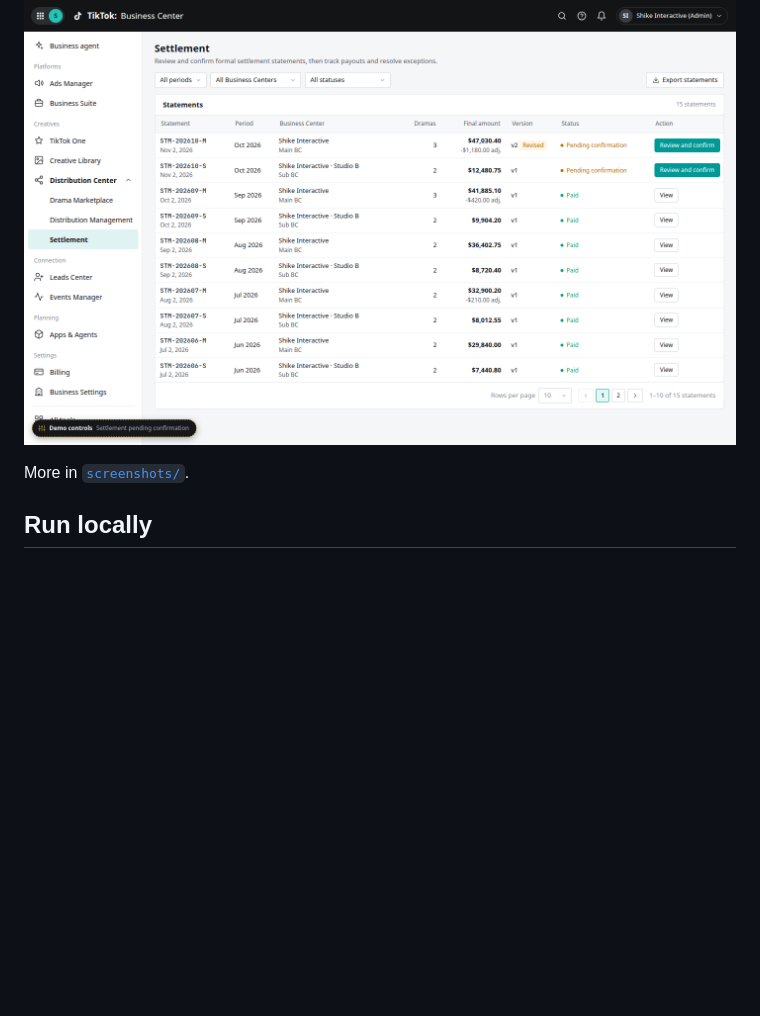
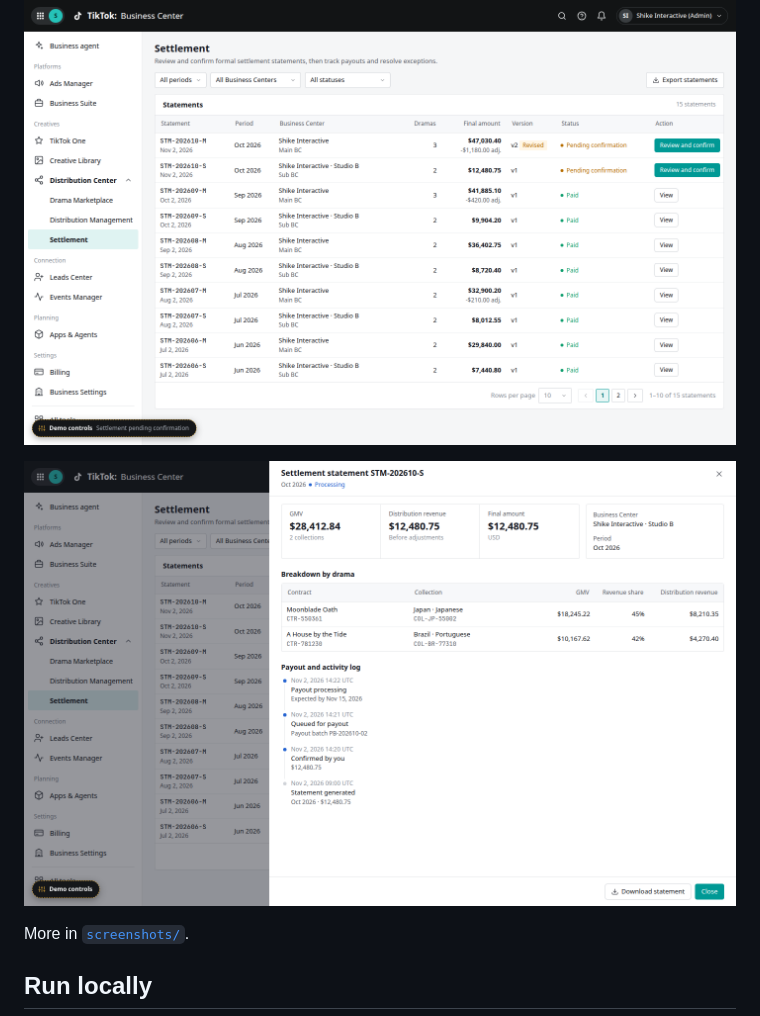
Before and after one commit to lexy-xy/distribution-platform, a Markdown page: README.md, the part around the change. Drawn GitHub-style; pictures changed too: screenshots/settlement-statement.png (added); blank space fills up the shorter version.

```diff
--- a/README.md
+++ b/README.md
@@ -38,6 +38,8 @@ Each view/state combination is deep-linkable, e.g. `#/distribution/links?state=i
 
 ![Settlement](screenshots/settlement.png)
 
+![Settlement statement](screenshots/settlement-statement.png)
+
 More in [`screenshots/`](screenshots/).
 
 ## Run locally
```
Also changed, not shown: 1 other file.
